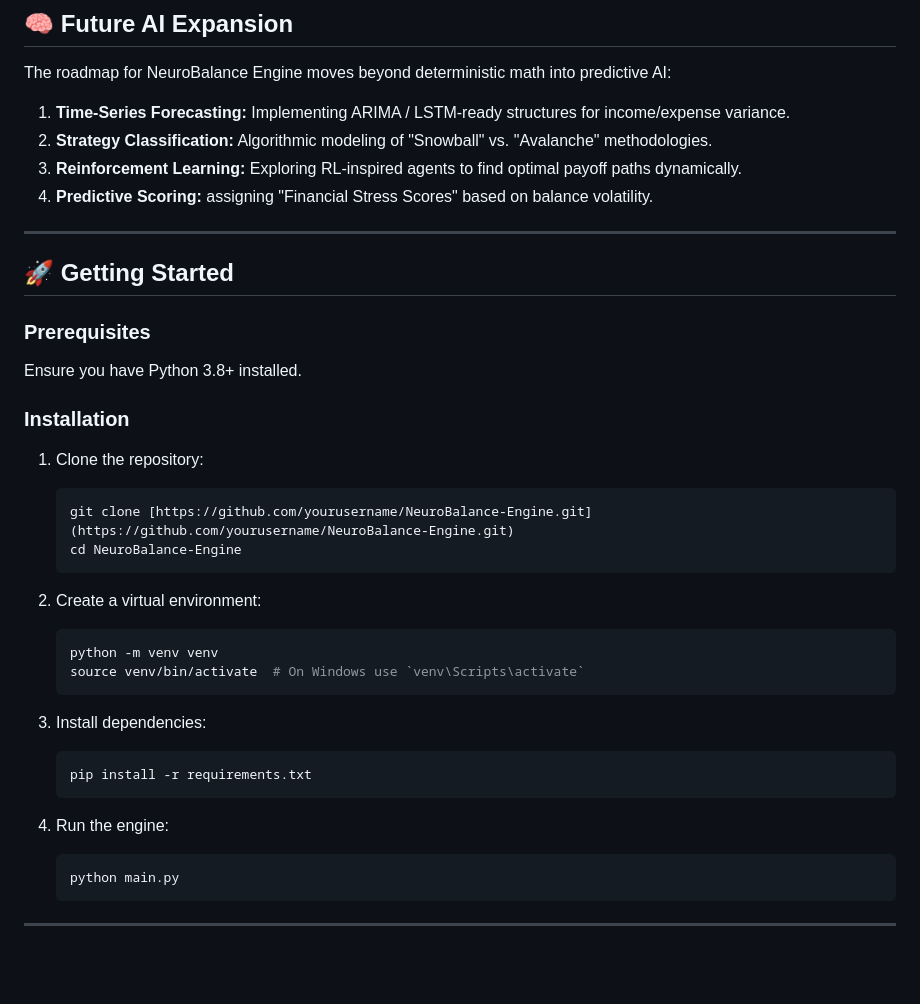
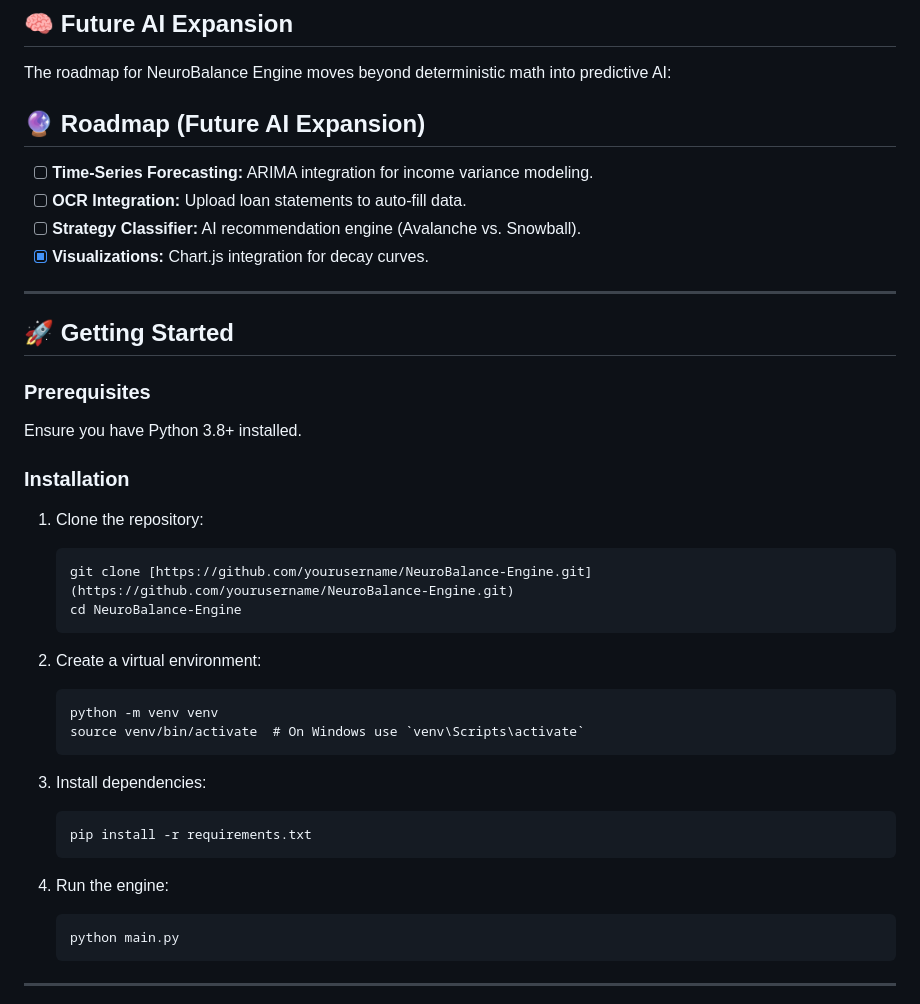
Before and after one commit to EngineerMapatac/NeuroBalance-Engine, a Markdown page: README.md, the part around the change. Rendered like a GitHub page; blank space fills up the shorter version.

````diff
--- a/README.md
+++ b/README.md
@@ -65,10 +65,12 @@ The system is built on a Python-centric stack designed for data manipulation and
 
 The roadmap for NeuroBalance Engine moves beyond deterministic math into predictive AI:
 
-1.  **Time-Series Forecasting:** Implementing ARIMA / LSTM-ready structures for income/expense variance.
-2.  **Strategy Classification:** Algorithmic modeling of "Snowball" vs. "Avalanche" methodologies.
-3.  **Reinforcement Learning:** Exploring RL-inspired agents to find optimal payoff paths dynamically.
-4.  **Predictive Scoring:** assigning "Financial Stress Scores" based on balance volatility.
+## 🔮 Roadmap (Future AI Expansion)
+
+* [ ] **Time-Series Forecasting:** ARIMA integration for income variance modeling.
+* [ ] **OCR Integration:** Upload loan statements to auto-fill data.
+* [ ] **Strategy Classifier:** AI recommendation engine (Avalanche vs. Snowball).
+* [x] **Visualizations:** Chart.js integration for decay curves.
 
 ---
 
@@ -80,24 +82,28 @@ Ensure you have Python 3.8+ installed.
 ### Installation
 
 1.  Clone the repository:
-    ```bash
+
+    ```
     git clone [https://github.com/yourusername/NeuroBalance-Engine.git](https://github.com/yourusername/NeuroBalance-Engine.git)
     cd NeuroBalance-Engine
     ```
 
 2.  Create a virtual environment:
-    ```bash
+
+    ```
     python -m venv venv
     source venv/bin/activate  # On Windows use `venv\Scripts\activate`
     ```
 
 3.  Install dependencies:
-    ```bash
+
+    ```
     pip install -r requirements.txt
     ```
 
 4.  Run the engine:
-    ```bash
+
+    ```
     python main.py
     ```
 
````
